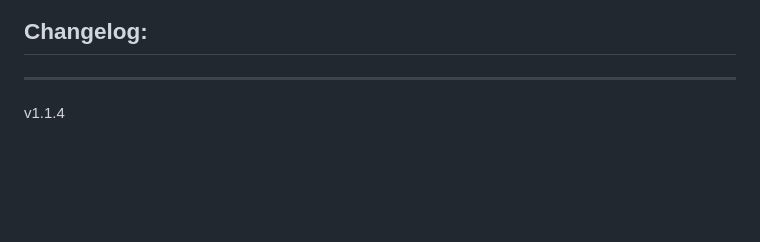
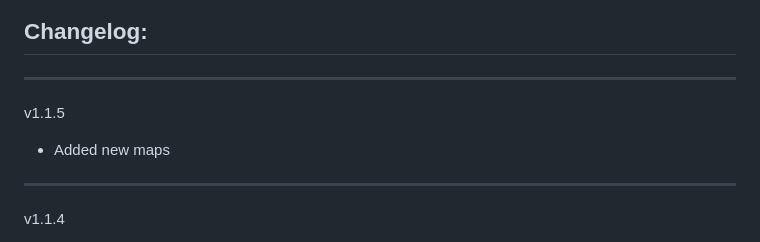
Before and after one commit to Forgotten-Adventures/FA_Battlemaps, a Markdown page: README.md, the part around the change. Drawn GitHub-style; blank space fills up the shorter version.

```diff
--- a/README.md
+++ b/README.md
@@ -55,6 +55,9 @@ Module Settings allow you to
 ![ModuleSettings2](ModuleSettings2.jpg)
 
 ## Changelog:
+_____________
+v1.1.5
+* Added new maps
 _____________
 v1.1.4
 * Added new map
```
